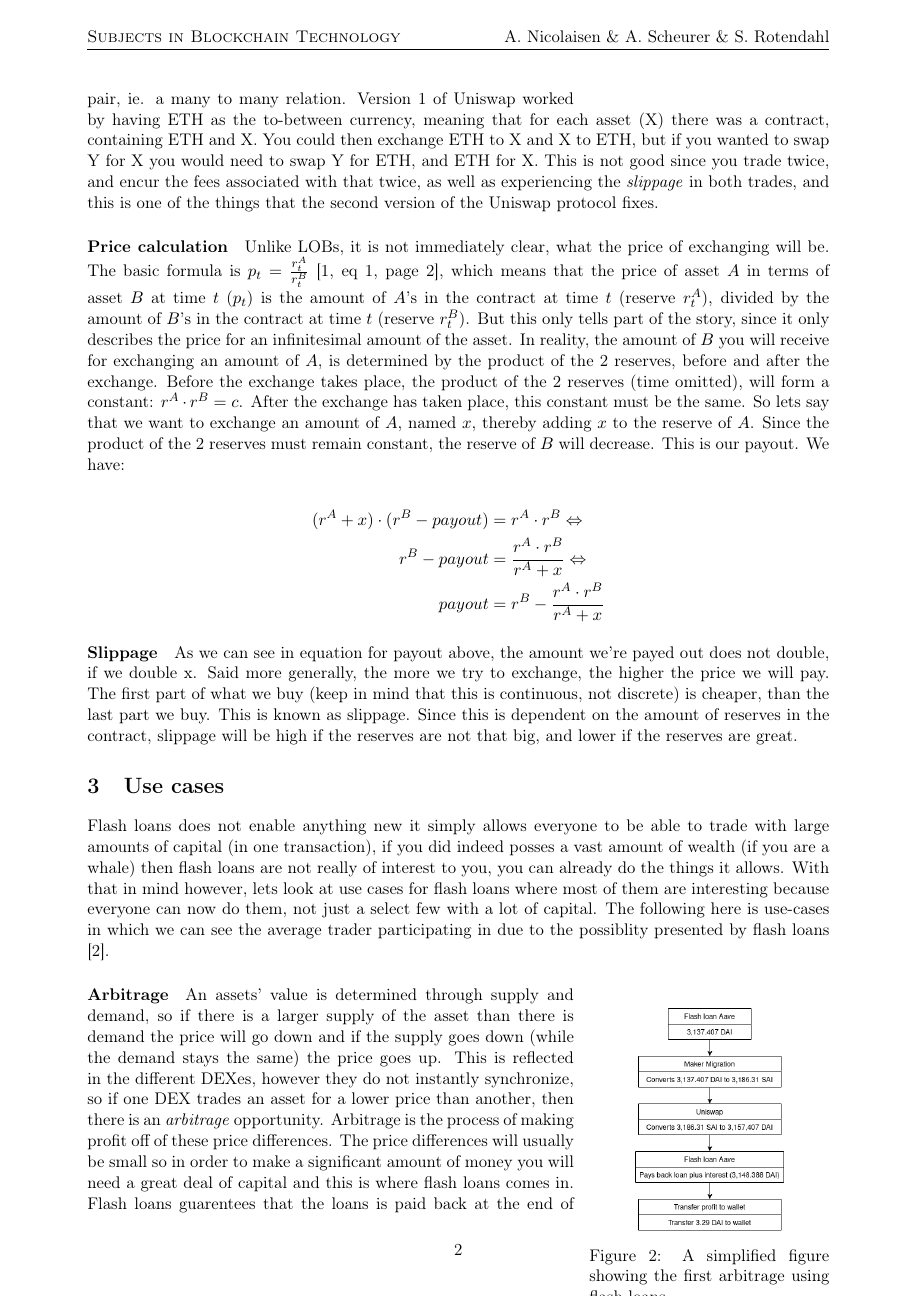
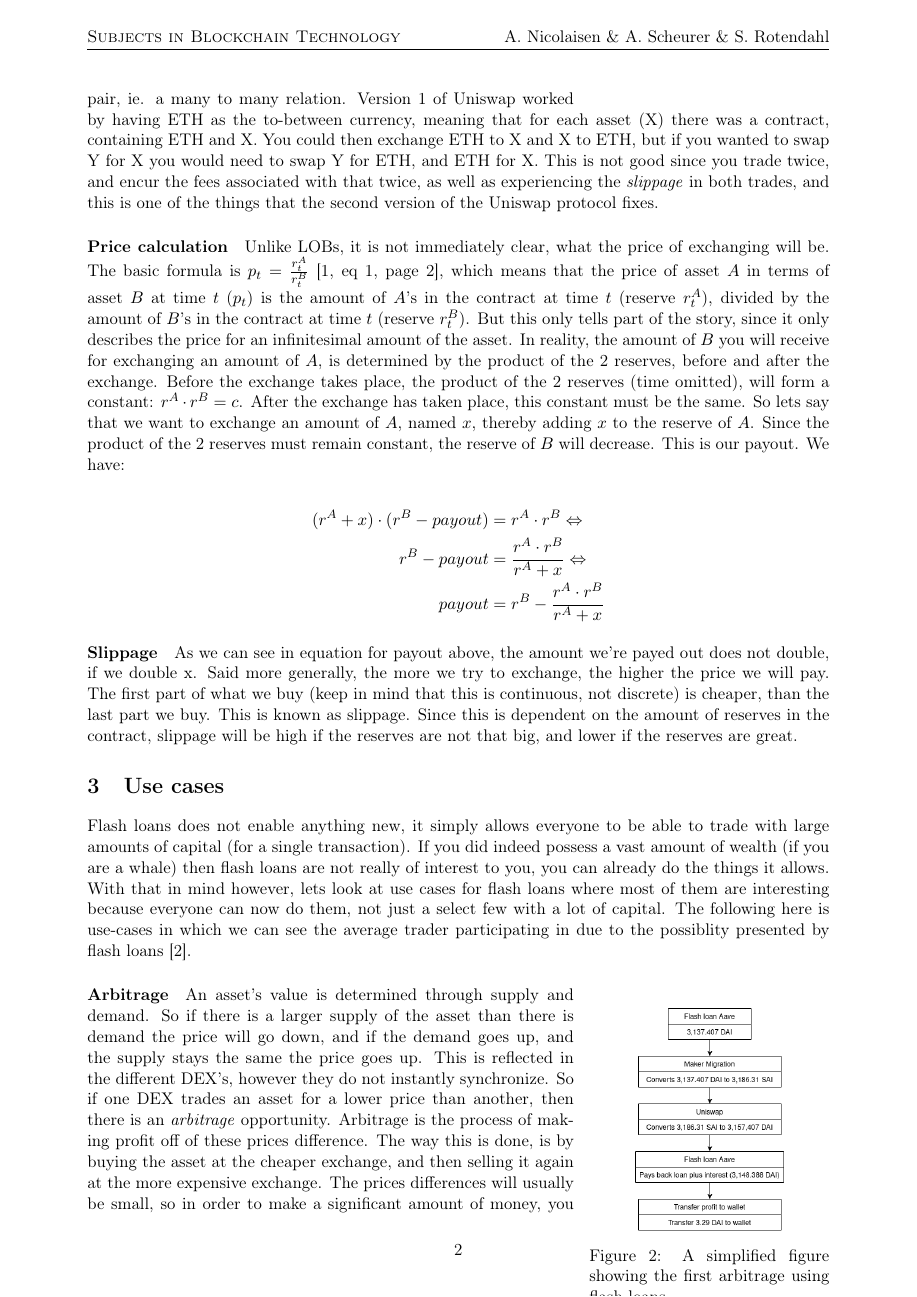
Before and after one commit to SRotendahl/SBT, a LaTeX paper (report/main.tex, which reads report/use-cases.tex): page 4 of 12. Compiled offline with pdfLaTeX.

Commit message:
Omskriv arbitrage use case

```diff
--- a/report/use-cases.tex
+++ b/report/use-cases.tex
@@ -1,14 +1,12 @@
-%! TEX root = main.tex
-Flash loans does not enable anything new it simply allows everyone to
-be able to trade with large amounts of capital (in one transaction),
-if you did indeed posses a vast amount of wealth (if you are a whale)
-then flash loans are not really of interest to you, you can already do
-the things it allows. With that in mind however, lets look at use
-cases for flash loans where most of them are interesting because
-everyone can now do them, not just a select few with a lot of
-capital. The following here is use-cases in which we can see the
-average trader participating in due to the possiblity presented by
-flash loans \cite{attack}.
+Flash loans does not enable anything new, it simply allows everyone to be able
+to trade with large amounts of capital (for a single transaction). If you did
+indeed possess a vast amount of wealth (if you are a whale) then flash loans are
+not really of interest to you, you can already do the things it allows. With
+that in mind however, lets look at use cases for flash loans where most of them
+are interesting because everyone can now do them, not just a select few with a
+lot of capital. The following here is use-cases in which we can see the average
+trader participating in due to the possiblity presented by flash
+loans \cite{attack}.
 
 \begin{wrapfigure}{r}{5.5cm}
   \centering
@@ -16,14 +14,14 @@ flash loans \cite{attack}.
   \caption{A simplified figure showing the first arbitrage using flash loans.}
   \label{fig:firstArb}
 \end{wrapfigure}
-\paragraph{Arbitrage} An assets' value is determined through supply and
-demand, so if there is a larger supply of the asset than there is
-demand the price will go down and if the supply goes down (while the
-demand stays the same) the price goes up. This is reflected in the
-different DEXes, however they do not instantly synchronize, so if one
-DEX trades an asset for a lower price than another, then there is an
-\textit{arbitrage} opportunity. Arbitrage is the process of making
-profit off of these price differences. The price differences will
-usually be small so in order to make a significant amount of money you
-will need a great deal of capital and this is where flash loans comes
-in. Flash loans guarentees that the loans is paid back at the end of
+\paragraph{Arbitrage}
+An asset's value is determined through supply and demand. So if there is a larger
+supply of the asset than there is demand the price will go down, and if the
+demand goes up, and the supply stays the same the price goes up. This is
+reflected in the different DEX's, however they do not instantly synchronize. So
+if one DEX trades an asset for a lower price than another, then there is
+an \textit{arbitrage} opportunity. Arbitrage is the process of making profit off
+of these prices difference. The way this is done, is by buying the asset at the
+cheaper exchange, and then selling it again at the more expensive exchange. The
+prices differences will usually be small, so in order to make a significant
+amount of money, you will need a great deal of capital. This is where flash
```
Also changed, not shown: report/use-cases.tex (10 more changed lines).
